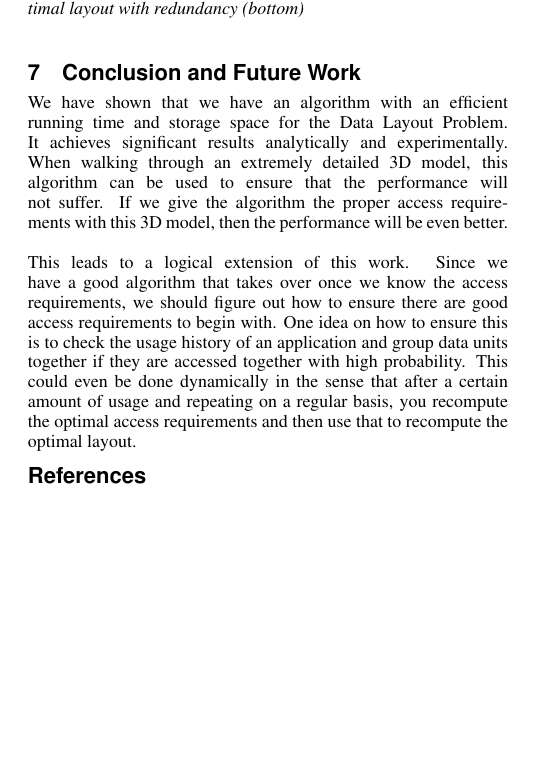
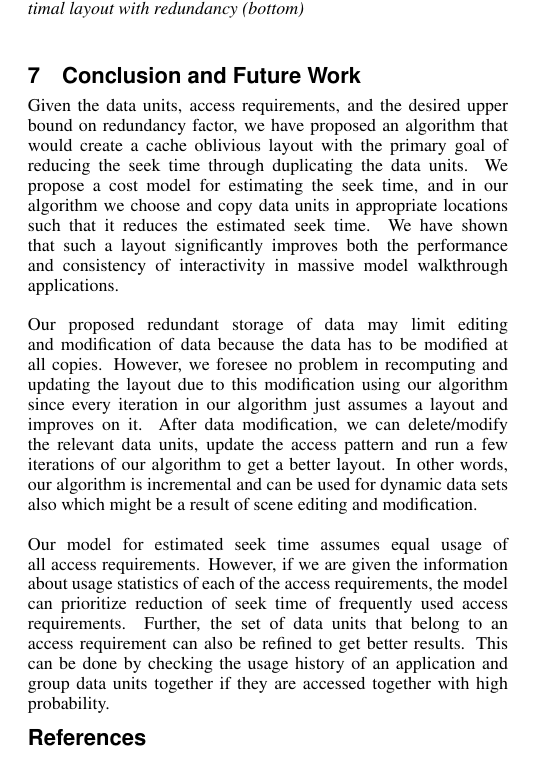
Before and after one commit to zackattacknyu/GraphicsLab_DataLayoutProblem, a LaTeX paper (finalDataLayoutPaper.tex, which reads 7.tex): part of one column of page 6 of 7, cut so that both start at the same text, the shorter picture padded with empty space. Compiled offline with pdfLaTeX.

Commit message:
finished editing section 7

```diff
--- a/7.tex
+++ b/7.tex
@@ -1,6 +1,8 @@
 
 \section{Conclusion and Future Work}
 
-We have shown that we have an algorithm with an efficient running time and storage space for the Data Layout Problem. It achieves significant results analytically and experimentally. When walking through an extremely detailed 3D model, this algorithm can be used to ensure that the performance will not suffer. If we give the algorithm the proper access requirements with this 3D model, then the performance will be even better.\\
+Given the data units, access requirements, and the desired upper bound on redundancy factor, we have proposed an algorithm that would create a cache oblivious layout with the primary goal of reducing the seek time through duplicating the data units. We propose a cost model for estimating the seek time, and in our algorithm we choose and copy data units in appropriate locations such that it reduces the estimated seek time.  We have shown that such a layout significantly improves both the performance and consistency of interactivity in massive model walkthrough applications.  \\
 \\
-This leads to a logical extension of this work. Since we have a good algorithm that takes over once we know the access requirements, we should figure out how to ensure there are good access requirements to begin with. One idea on how to ensure this is to check the usage history of an application and group data units together if they are accessed together with high probability. This could even be done dynamically in the sense that after a certain amount of usage and repeating on a regular basis, you recompute the optimal access requirements and then use that to recompute the optimal layout.
+Our proposed redundant storage of data may limit editing and modification of data because the data has to be modified at all copies. However, we foresee no problem in recomputing and updating the layout due to this modification using our algorithm since every iteration in our algorithm just assumes a layout and improves on it. After data modification, we can delete/modify the relevant data units, update the access pattern and run a few iterations of our algorithm to get a better layout. In other words, our algorithm is incremental and can be used for dynamic data sets also which might be a result of scene editing and modification.\\
+\\
+Our model for estimated seek time assumes equal usage of all access requirements. However, if we are given the information about usage statistics of each of the access requirements, the model can prioritize reduction of seek time of frequently used access requirements. Further, the set of data units that belong to an access requirement can also be refined to get better results. This can be done by checking the usage history of an application and group data units together if they are accessed together with high probability.
```
Also changed, not shown: finalDataLayoutPaper.pdf.
